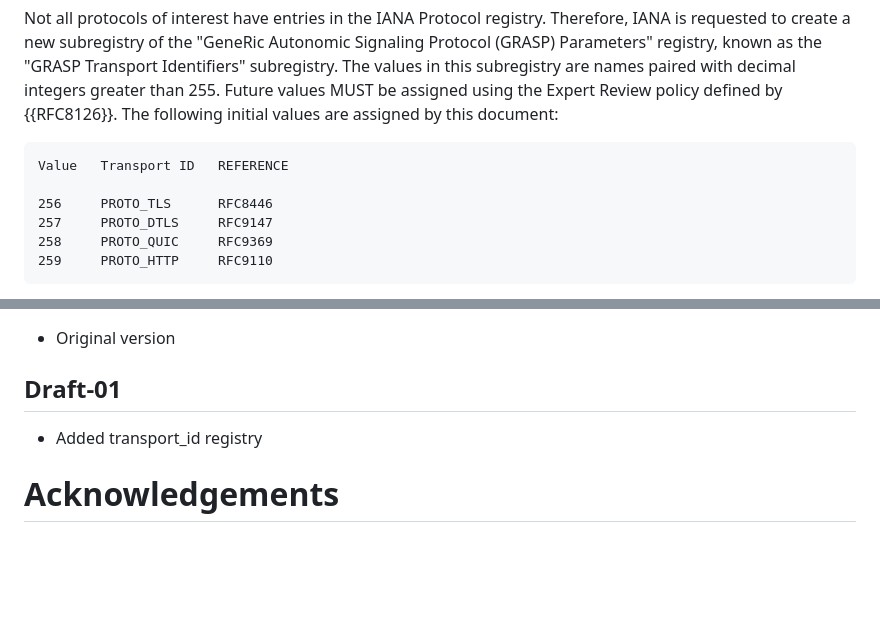
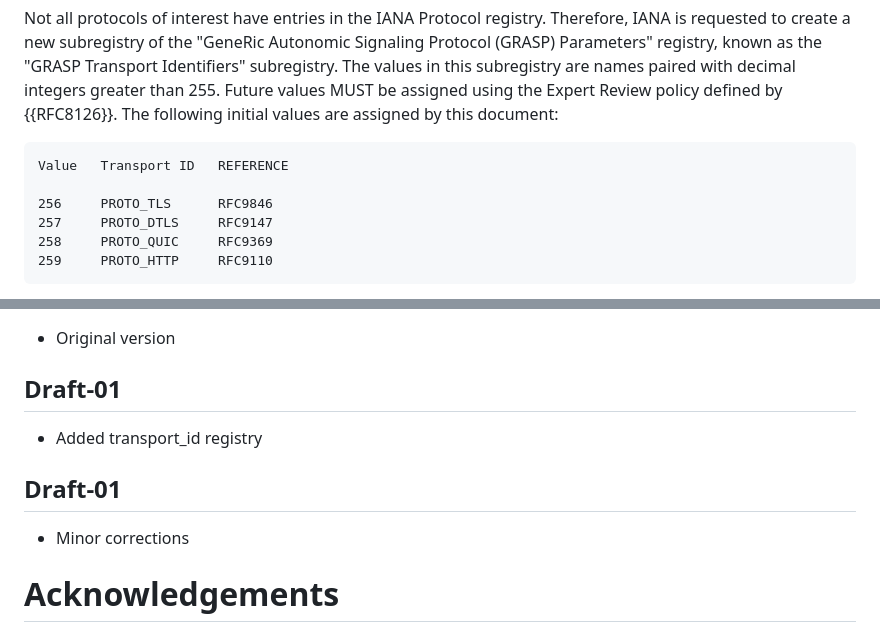
Before and after one commit to becarpenter/grasp-rendezvous, a Markdown page: draft-carpenter-anima-grasp-rendezvous.md, 2 parts joined by grey strips. GitHub-like rendering; blank space fills up the shorter version.

Commit message:
corrected RFC #

```diff
--- a/draft-carpenter-anima-grasp-rendezvous.md
+++ b/draft-carpenter-anima-grasp-rendezvous.md
@@ -222,7 +222,7 @@ using the Expert Review policy defined by {{RFC8126}}. The following initial val
 ~~~~
 Value   Transport ID   REFERENCE
 
-256     PROTO_TLS      RFC8446
+256     PROTO_TLS      RFC9846
 257     PROTO_DTLS     RFC9147
 258     PROTO_QUIC     RFC9369
 259     PROTO_HTTP     RFC9110
@@ -240,6 +240,10 @@ Value   Transport ID   REFERENCE
 
 - Added transport_id registry
 
+## Draft-01
+
+- Minor corrections
+
 # Acknowledgements
 {:numbered="false"}
 
```
